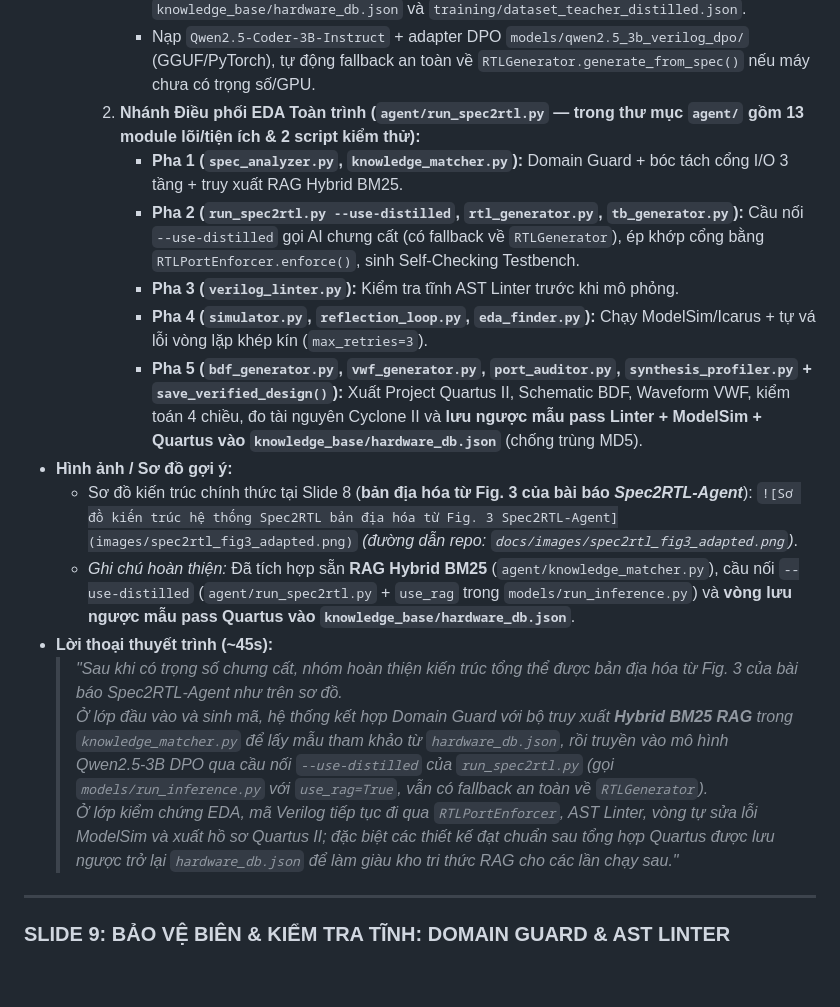
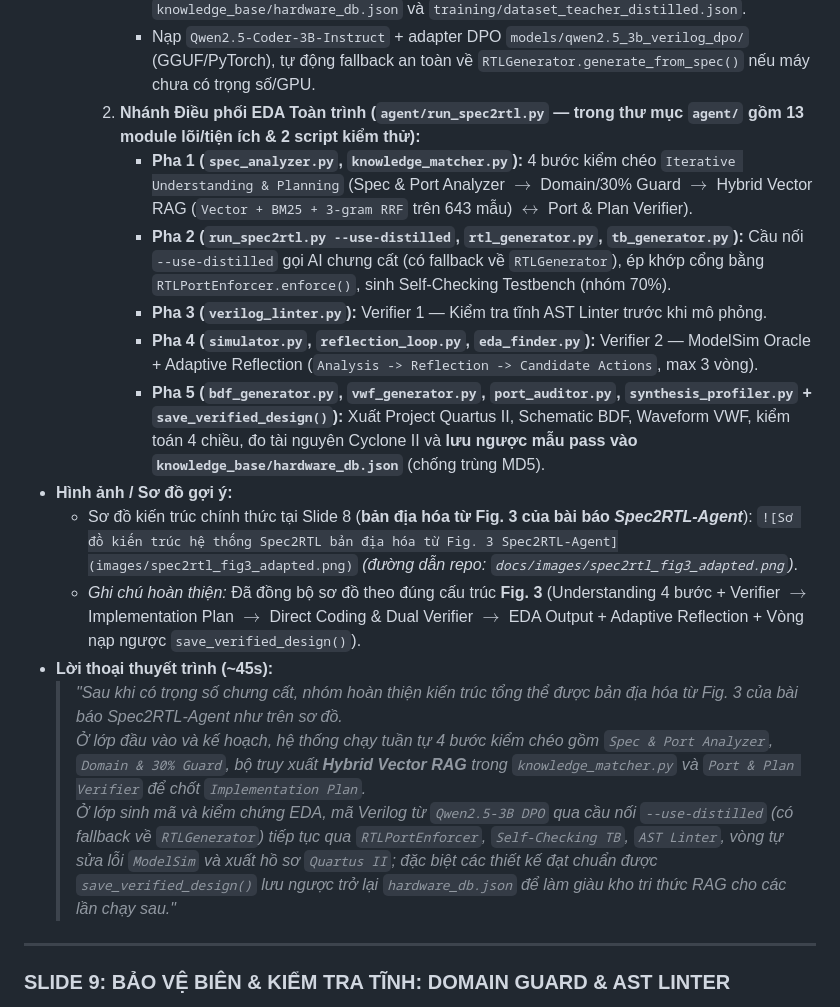
Before and after one commit to LamGianggg/TKLLS, a Markdown page: docs/Kich_Ban_Slide_Bao_Cao.md, the part around the change. GitHub-like rendering; blank space fills up the shorter version.

Commit message:
docs: redraw adapted Fig. 3 diagram matching paper structure & Hybrid Vector RAG

```diff
--- a/docs/Kich_Ban_Slide_Bao_Cao.md
+++ b/docs/Kich_Ban_Slide_Bao_Cao.md
@@ -179,18 +179,18 @@ flowchart LR
        * Chạy `SpecAnalyzer.check_unsupported_domain()` $\rightarrow$ truy xuất **Hybrid BM25 + 3-gram Jaccard RAG** (`use_rag=True`, `KnowledgeMatcher.format_rag_context()`) lấy Top-K mẫu từ `knowledge_base/hardware_db.json` và `training/dataset_teacher_distilled.json`.
        * Nạp `Qwen2.5-Coder-3B-Instruct` + adapter DPO `models/qwen2.5_3b_verilog_dpo/` (GGUF/PyTorch), tự động fallback an toàn về `RTLGenerator.generate_from_spec()` nếu máy chưa có trọng số/GPU.
     2. **Nhánh Điều phối EDA Toàn trình (`agent/run_spec2rtl.py` — trong thư mục `agent/` gồm 13 module lõi/tiện ích & 2 script kiểm thử):**
-       * **Pha 1 (`spec_analyzer.py`, `knowledge_matcher.py`):** Domain Guard + bóc tách cổng I/O 3 tầng + truy xuất RAG Hybrid BM25.
-       * **Pha 2 (`run_spec2rtl.py --use-distilled`, `rtl_generator.py`, `tb_generator.py`):** Cầu nối `--use-distilled` gọi AI chưng cất (có fallback về `RTLGenerator`), ép khớp cổng bằng `RTLPortEnforcer.enforce()`, sinh Self-Checking Testbench.
-       * **Pha 3 (`verilog_linter.py`):** Kiểm tra tĩnh AST Linter trước khi mô phỏng.
-       * **Pha 4 (`simulator.py`, `reflection_loop.py`, `eda_finder.py`):** Chạy ModelSim/Icarus + tự vá lỗi vòng lặp khép kín (`max_retries=3`).
-       * **Pha 5 (`bdf_generator.py`, `vwf_generator.py`, `port_auditor.py`, `synthesis_profiler.py` + `save_verified_design()`):** Xuất Project Quartus II, Schematic BDF, Waveform VWF, kiểm toán 4 chiều, đo tài nguyên Cyclone II và **lưu ngược mẫu pass Linter + ModelSim + Quartus vào `knowledge_base/hardware_db.json`** (chống trùng MD5).
+       * **Pha 1 (`spec_analyzer.py`, `knowledge_matcher.py`):** 4 bước kiểm chéo `Iterative Understanding & Planning` (Spec & Port Analyzer $\rightarrow$ Domain/30% Guard $\rightarrow$ Hybrid Vector RAG (`Vector + BM25 + 3-gram RRF` trên 643 mẫu) $\leftrightarrow$ Port & Plan Verifier).
+       * **Pha 2 (`run_spec2rtl.py --use-distilled`, `rtl_generator.py`, `tb_generator.py`):** Cầu nối `--use-distilled` gọi AI chưng cất (có fallback về `RTLGenerator`), ép khớp cổng bằng `RTLPortEnforcer.enforce()`, sinh Self-Checking Testbench (nhóm 70%).
+       * **Pha 3 (`verilog_linter.py`):** Verifier 1 — Kiểm tra tĩnh AST Linter trước khi mô phỏng.
+       * **Pha 4 (`simulator.py`, `reflection_loop.py`, `eda_finder.py`):** Verifier 2 — ModelSim Oracle + Adaptive Reflection (`Analysis -> Reflection -> Candidate Actions`, max 3 vòng).
+       * **Pha 5 (`bdf_generator.py`, `vwf_generator.py`, `port_auditor.py`, `synthesis_profiler.py` + `save_verified_design()`):** Xuất Project Quartus II, Schematic BDF, Waveform VWF, kiểm toán 4 chiều, đo tài nguyên Cyclone II và **lưu ngược mẫu pass vào `knowledge_base/hardware_db.json`** (chống trùng MD5).
 * **Hình ảnh / Sơ đồ gợi ý:**
   - Sơ đồ kiến trúc chính thức tại Slide 8 (**bản địa hóa từ Fig. 3 của bài báo *Spec2RTL-Agent***): `![Sơ đồ kiến trúc hệ thống Spec2RTL bản địa hóa từ Fig. 3 Spec2RTL-Agent](images/spec2rtl_fig3_adapted.png)` *(đường dẫn repo: `docs/images/spec2rtl_fig3_adapted.png`)*.
-  - *Ghi chú hoàn thiện:* Đã tích hợp sẵn **RAG Hybrid BM25** (`agent/knowledge_matcher.py`), cầu nối `--use-distilled` (`agent/run_spec2rtl.py` + `use_rag` trong `models/run_inference.py`) và **vòng lưu ngược mẫu pass Quartus vào `knowledge_base/hardware_db.json`**.
+  - *Ghi chú hoàn thiện:* Đã đồng bộ sơ đồ theo đúng cấu trúc **Fig. 3** (Understanding 4 bước + Verifier $\rightarrow$ Implementation Plan $\rightarrow$ Direct Coding & Dual Verifier $\rightarrow$ EDA Output + Adaptive Reflection + Vòng nạp ngược `save_verified_design()`).
 * **Lời thoại thuyết trình (~45s):**
   > *"Sau khi có trọng số chưng cất, nhóm hoàn thiện kiến trúc tổng thể được bản địa hóa từ Fig. 3 của bài báo Spec2RTL-Agent như trên sơ đồ.*
-  > *Ở lớp đầu vào và sinh mã, hệ thống kết hợp Domain Guard với bộ truy xuất **Hybrid BM25 RAG** trong `knowledge_matcher.py` để lấy mẫu tham khảo từ `hardware_db.json`, rồi truyền vào mô hình Qwen2.5-3B DPO qua cầu nối `--use-distilled` của `run_spec2rtl.py` (gọi `models/run_inference.py` với `use_rag=True`, vẫn có fallback an toàn về `RTLGenerator`).*
-  > *Ở lớp kiểm chứng EDA, mã Verilog tiếp tục đi qua `RTLPortEnforcer`, AST Linter, vòng tự sửa lỗi ModelSim và xuất hồ sơ Quartus II; đặc biệt các thiết kế đạt chuẩn sau tổng hợp Quartus được lưu ngược trở lại `hardware_db.json` để làm giàu kho tri thức RAG cho các lần chạy sau."*
+  > *Ở lớp đầu vào và kế hoạch, hệ thống chạy tuần tự 4 bước kiểm chéo gồm `Spec & Port Analyzer`, `Domain & 30% Guard`, bộ truy xuất **Hybrid Vector RAG** trong `knowledge_matcher.py` và `Port & Plan Verifier` để chốt `Implementation Plan`.*
+  > *Ở lớp sinh mã và kiểm chứng EDA, mã Verilog từ `Qwen2.5-3B DPO` qua cầu nối `--use-distilled` (có fallback về `RTLGenerator`) tiếp tục qua `RTLPortEnforcer`, `Self-Checking TB`, `AST Linter`, vòng tự sửa lỗi `ModelSim` và xuất hồ sơ `Quartus II`; đặc biệt các thiết kế đạt chuẩn được `save_verified_design()` lưu ngược trở lại `hardware_db.json` để làm giàu kho tri thức RAG cho các lần chạy sau."*
 
 ---
 
```
Also changed, not shown: docs/images/spec2rtl_fig3_adapted.png, 1 other file.
